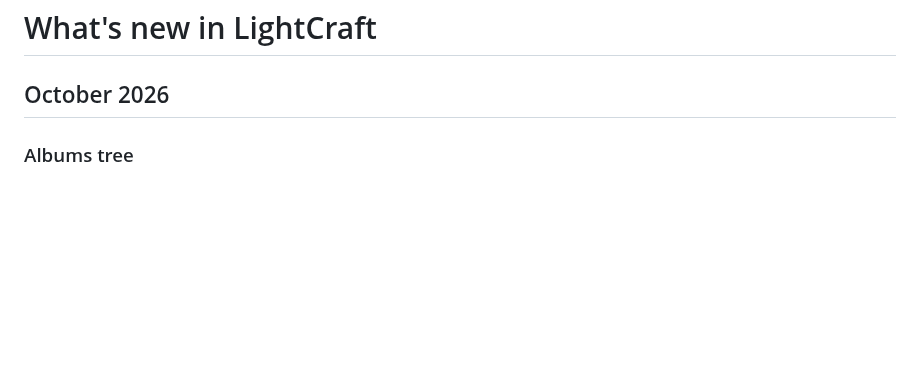
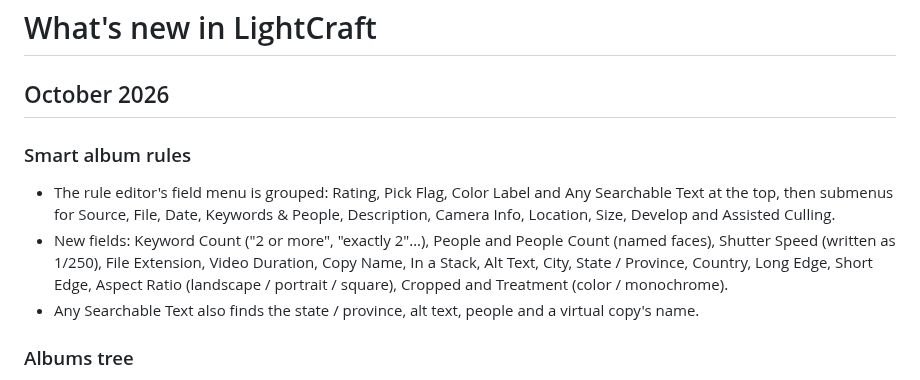
Before and after one commit to AER00/lightcraft, a Markdown page: docs/whats-new.md, the part around the change. Drawn GitHub-style; blank space fills up the shorter version.

Commit message:
LRC-LIB-SMARTCOLL: document grouped rule menu and new fields
parity.md: LRC-LIB-SMARTCOLL lists the 47 fields by menu group and what
Classic has that is still missing. LR-LIB-SMARTALBUM no longer claims
"match-all only, no rule editor". What's New describes the grouped menu
and the new fields.

Co-Authored-By: Claude Opus 5.5 <noreply@anthropic.com>

```diff
--- a/docs/whats-new.md
+++ b/docs/whats-new.md
@@ -1,6 +1,15 @@
 # What's new in LightCraft
 
 ## October 2026
+
+### Smart album rules
+- The rule editor's field menu is grouped: Rating, Pick Flag, Color Label and Any Searchable Text at the top, then
+  submenus for Source, File, Date, Keywords & People, Description, Camera Info, Location, Size, Develop and Assisted
+  Culling.
+- New fields: Keyword Count ("2 or more", "exactly 2"…), People and People Count (named faces), Shutter Speed (written
+  as 1/250), File Extension, Video Duration, Copy Name, In a Stack, Alt Text, City, State / Province, Country, Long
+  Edge, Short Edge, Aspect Ratio (landscape / portrait / square), Cropped and Treatment (color / monochrome).
+- Any Searchable Text also finds the state / province, alt text, people and a virtual copy's name.
 
 ### Albums tree
 - Album folders fold with the same disclosure triangle as Local, By Date, Folders and Keywords.
```
Also changed, not shown: docs/parity.md (+2 -2 lines).
